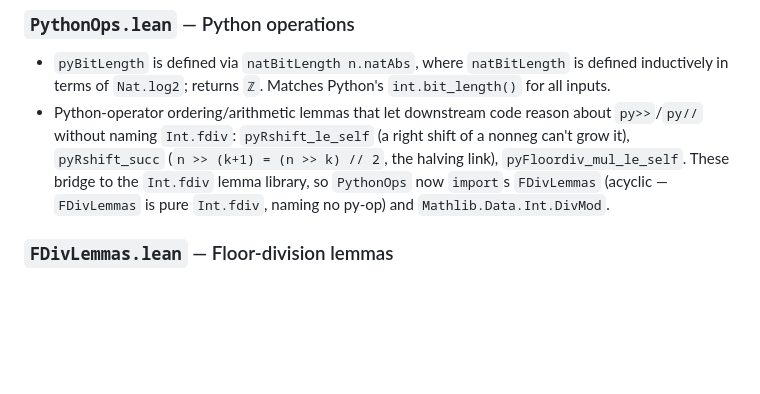
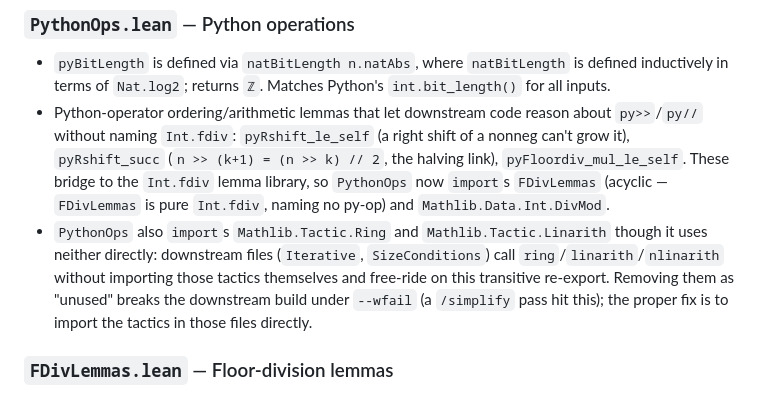
Before and after one commit to mdickinson/snippets, a Markdown page: proofs/isqrt_lean4/PLAN.md, the part around the change. Rendered like a GitHub page; blank space fills up the shorter version.

Commit message:
Record transitive tactic-import gotcha in PLAN.md
PythonOps re-exports Mathlib.Tactic.Ring/Linarith that it doesn't use
itself; Iterative and SizeConditions free-ride on them. A /simplify pass
removed them as "unused" and broke the downstream build. Note the trap
and the proper fix (import the tactics in those files directly).

Co-Authored-By: Claude Opus 4.8 (1M context) <noreply@anthropic.com>

```diff
--- a/proofs/isqrt_lean4/PLAN.md
+++ b/proofs/isqrt_lean4/PLAN.md
@@ -82,6 +82,12 @@ proofs/isqrt_lean4/
   the halving link), `pyFloordiv_mul_le_self`. These bridge to the `Int.fdiv`
   lemma library, so `PythonOps` now `import`s `FDivLemmas` (acyclic — `FDivLemmas`
   is pure `Int.fdiv`, naming no py-op) and `Mathlib.Data.Int.DivMod`.
+- `PythonOps` also `import`s `Mathlib.Tactic.Ring` and `Mathlib.Tactic.Linarith`
+  though it uses neither directly: downstream files (`Iterative`,
+  `SizeConditions`) call `ring`/`linarith`/`nlinarith` without importing those
+  tactics themselves and free-ride on this transitive re-export. Removing them as
+  "unused" breaks the downstream build under `--wfail` (a `/simplify` pass hit
+  this); the proper fix is to import the tactics in those files directly.
 
 ### `FDivLemmas.lean` — Floor-division lemmas
 
```
